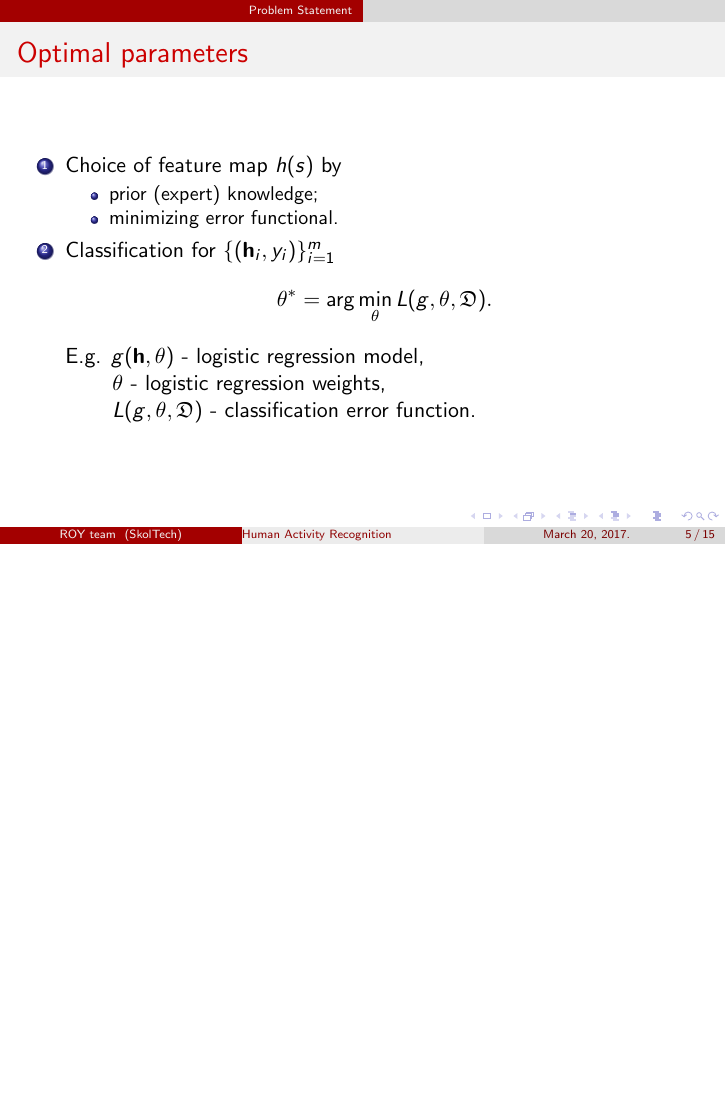
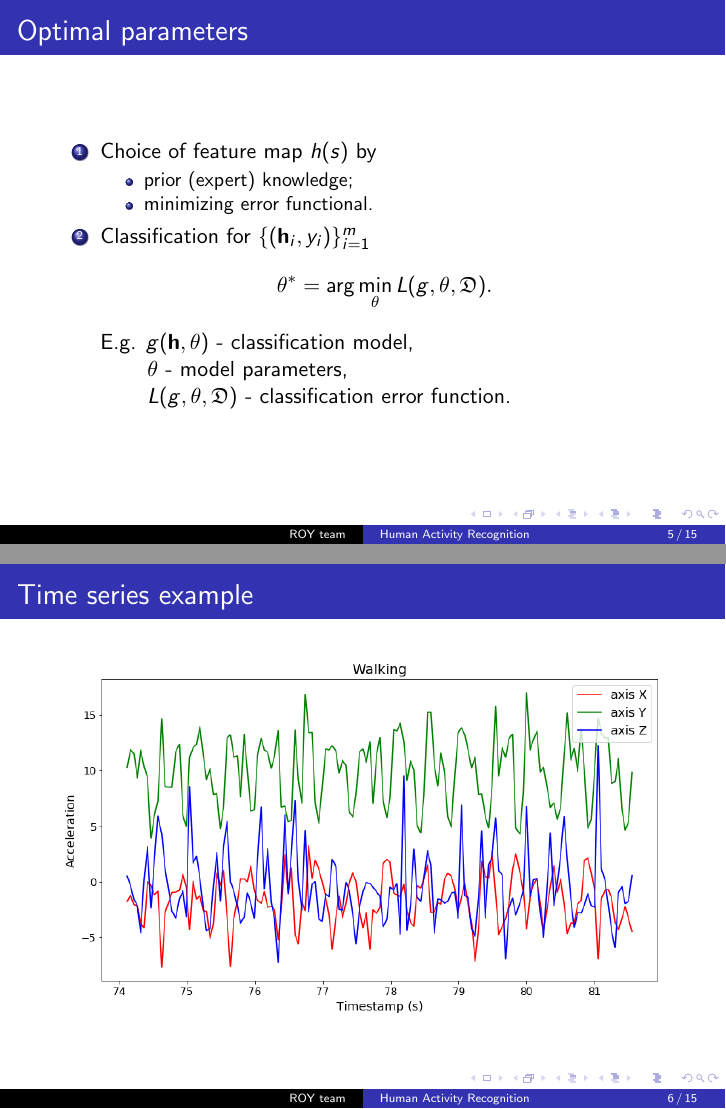
Before and after one commit to Ilyas979/2017-Isachenko-MetaModels, LaTeX slides (doc/MachineLearning2016ProjectPresentation.tex): page 5 of 15 before the commit and pages 5 and 6 of 15 after it, the two joined at a grey line, the shorter picture padded with empty space. Compiled offline with pdfLaTeX.

Commit message:
added ts example

```diff
--- a/doc/MachineLearning2016ProjectPresentation.tex
+++ b/doc/MachineLearning2016ProjectPresentation.tex
@@ -12,8 +12,8 @@
 \usepackage{enumerate}
 \usepackage{epstopdf}
 \usepackage{multicol}
-\usetheme{CambridgeUS}%{Singapore}%{Warsaw}%{Warsaw}%{Darmstadt}
-\usecolortheme{rose}
+\usetheme{Copenhagen}%{Singapore}%{Warsaw}%{Warsaw}%{Darmstadt}
+\usecolortheme{whale}
 %\definecolor{beamer@blendedblue}{RGB}{15,120,80}
 
 \newcommand{\T}{{\text{\tiny\sffamily\upshape\mdseries T}}}
@@ -65,7 +65,7 @@
 
 \end{frame}
 %--------------------------------------------------------------------------------
-\section{Problem Statement}
+%\section{Problem Statement}
 \begin{frame}{Problem Statement}
 	\begin{itemize}
 		\item $s \in \mathcal{S}$ - complex structured object
@@ -99,15 +99,23 @@
 			\mathbb{\theta}^* = \arg \min_{\theta} L(g, \theta, \mathfrak{D}).
 		\]
 		E.g.
-			$g(\mathbf{h}, \theta)$ - logistic regression model, \\ \hspace{0.7cm}
-			$\theta$ - logistic regression weights, \\ \hspace{0.7cm}
+			$g(\mathbf{h}, \theta)$ - classification model, \\ \hspace{0.7cm}
+			$\theta$ - model parameters, \\ \hspace{0.7cm}
 			$L (g, \theta, \mathfrak{D})$ - classification error function.
 
 	\end{enumerate}
 
 \end{frame}
 %--------------------------------------------------------------------------------
-\section{Feature extraction}
+\begin{frame}{Time series example}
+	\begin{figure}[h]
+		\centering
+		\includegraphics[width=1\linewidth]{ts_example.png}
+		\label{ts_example}
+	\end{figure}
+\end{frame}
+%--------------------------------------------------------------------------------
+%\section{Feature extraction}
 \begin{frame}{Expert functions}
 	Prior knowledge about the objects could allow to choose the features.
 	\begin{block}{Feature description}
```
Also changed, not shown: doc/MachineLearning2016ProjectPresentation.pdf, doc/ts_example.png (added), doc/MachineLearning2016ProjectPresentation.tex (4 more changed lines), 2 other files.
